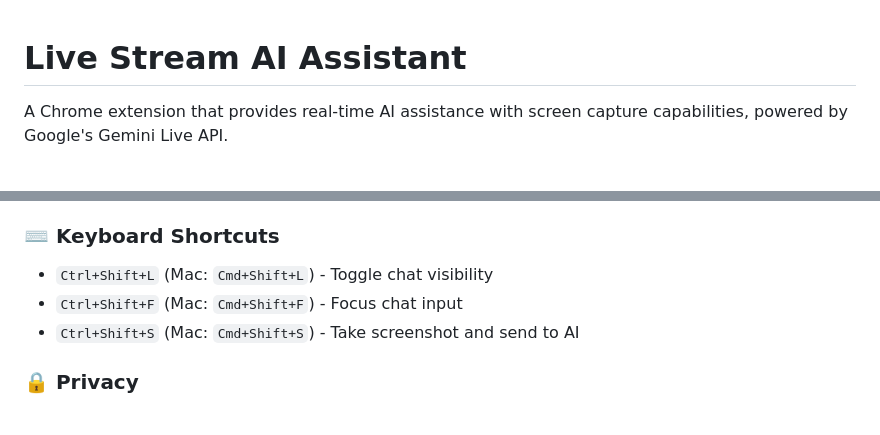
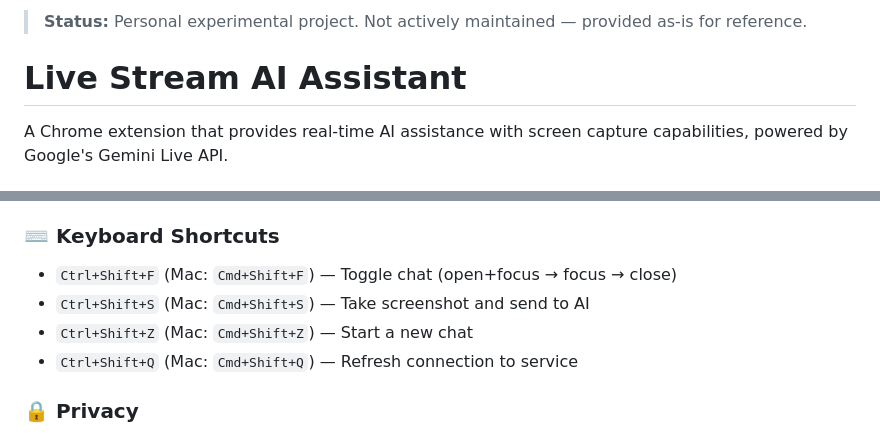
Before and after one commit to roiguri/live-assistant, a Markdown page: README.md, 2 parts joined by grey strips. GitHub-like rendering.

Commit message:
docs: add maintenance status note and fix keyboard shortcuts to match manifest (#7)

```diff
--- a/README.md
+++ b/README.md
@@ -1,3 +1,5 @@
+> **Status:** Personal experimental project. Not actively maintained — provided as-is for reference.
+
 # Live Stream AI Assistant
 
 A Chrome extension that provides real-time AI assistance with screen capture capabilities, powered by Google's Gemini Live API.
@@ -24,9 +26,10 @@ A Chrome extension that provides real-time AI assistance with screen capture cap
 - Context menu with quick actions
 
 ### ⌨️ Keyboard Shortcuts
-- `Ctrl+Shift+L` (Mac: `Cmd+Shift+L`) - Toggle chat visibility
-- `Ctrl+Shift+F` (Mac: `Cmd+Shift+F`) - Focus chat input
-- `Ctrl+Shift+S` (Mac: `Cmd+Shift+S`) - Take screenshot and send to AI
+- `Ctrl+Shift+F` (Mac: `Cmd+Shift+F`) — Toggle chat (open+focus → focus → close)
+- `Ctrl+Shift+S` (Mac: `Cmd+Shift+S`) — Take screenshot and send to AI
+- `Ctrl+Shift+Z` (Mac: `Cmd+Shift+Z`) — Start a new chat
+- `Ctrl+Shift+Q` (Mac: `Cmd+Shift+Q`) — Refresh connection to service
 
 ### 🔒 Privacy
 - Direct connection to Gemini API - no third-party servers
```
